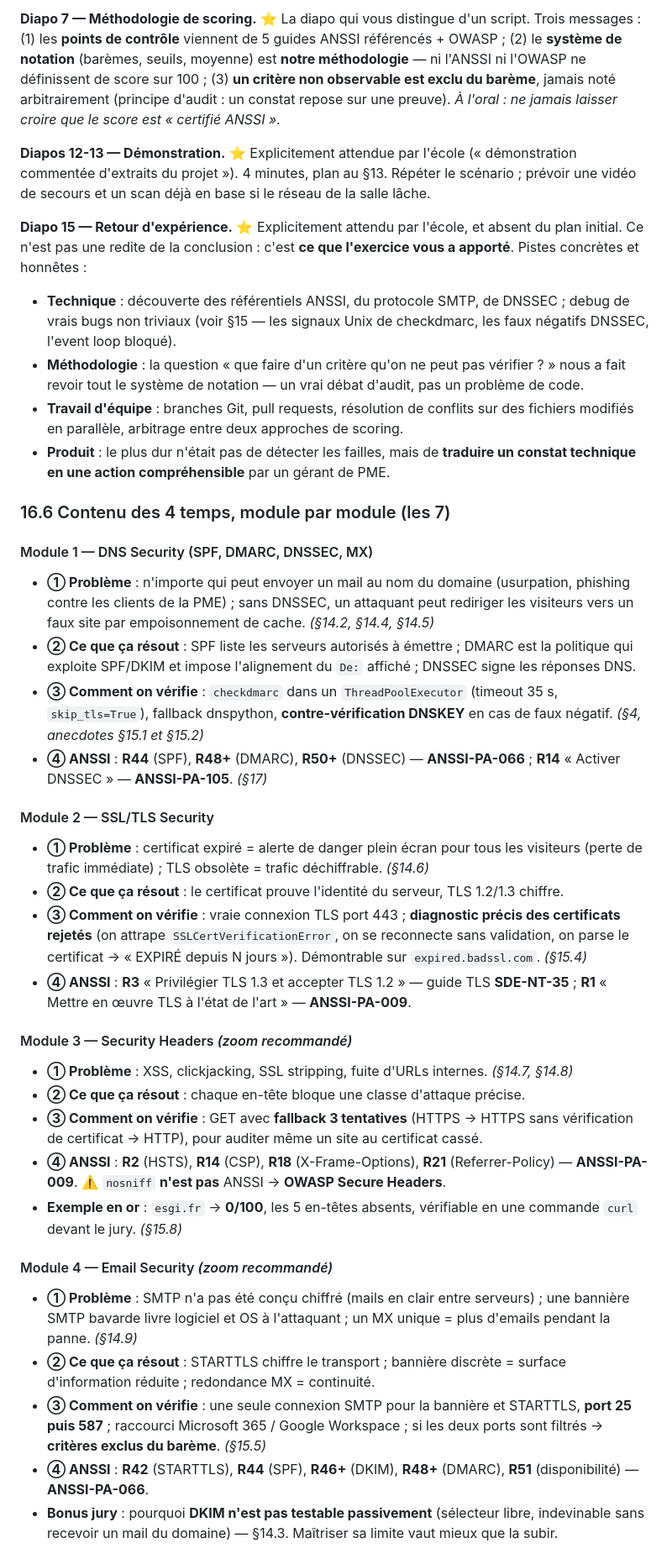
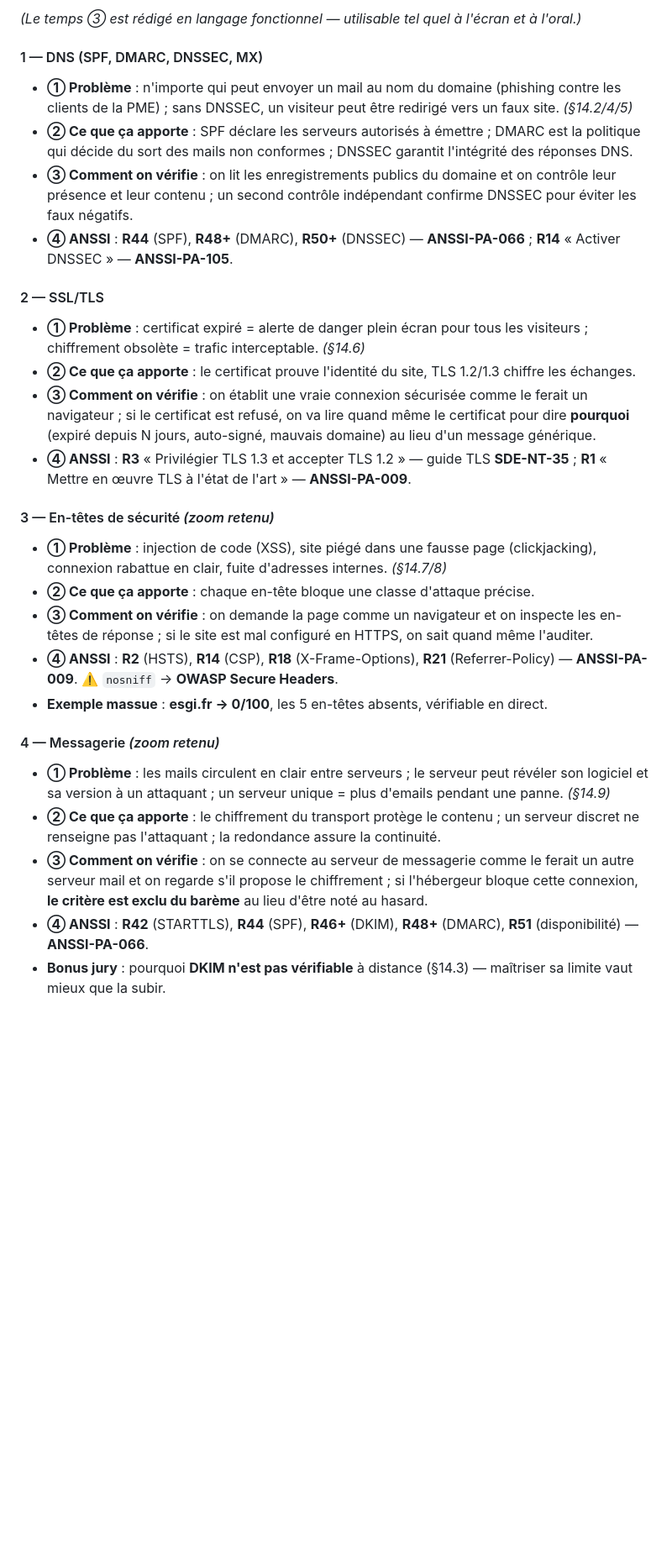
Before and after one commit to jackalstv/eon-security-audit, a Markdown page: PRESENTATION.md, the part around one of its changes. Shown at 84% size. GitHub-like rendering; blank space fills up the shorter version.

Commit message:
Doc : plan de diapos aligné sur les consignes officielles (pas de code, pas de gestion de projet, cahier de projet au début, 17 diapos numérotées)

```diff
--- a/PRESENTATION.md
+++ b/PRESENTATION.md
@@ -804,73 +811,48 @@ une référence devant un jury de professionnels est éliminatoire.
 
-**Diapo 7 — Méthodologie de scoring.** ⭐ La diapo qui vous distingue d'un script.
-Trois messages : (1) les **points de contrôle** viennent de 5 guides ANSSI référencés + OWASP ;
-(2) le **système de notation** (barèmes, seuils, moyenne) est **notre méthodologie** — ni l'ANSSI
-ni l'OWASP ne définissent de score sur 100 ; (3) **un critère non observable est exclu du barème**,
-jamais noté arbitrairement (principe d'audit : un constat repose sur une preuve).
-*À l'oral : ne jamais laisser croire que le score est « certifié ANSSI ».*
+*(Le temps ③ est rédigé en langage fonctionnel — utilisable tel quel à l'écran et à l'oral.)*
 
-**Diapos 12-13 — Démonstration.** ⭐ Explicitement attendue par l'école (« démonstration
-commentée d'extraits du projet »). 4 minutes, plan au §13. Répéter le scénario ; prévoir une
-vidéo de secours et un scan déjà en base si le réseau de la salle lâche.
+#### 1 — DNS (SPF, DMARC, DNSSEC, MX)
+- **① Problème** : n'importe qui peut envoyer un mail au nom du domaine (phishing contre les
+  clients de la PME) ; sans DNSSEC, un visiteur peut être redirigé vers un faux site. *(§14.2/4/5)*
+- **② Ce que ça apporte** : SPF déclare les serveurs autorisés à émettre ; DMARC est la politique
+  qui décide du sort des mails non conformes ; DNSSEC garantit l'intégrité des réponses DNS.
+- **③ Comment on vérifie** : on lit les enregistrements publics du domaine et on contrôle leur
+  présence et leur contenu ; un second contrôle indépendant confirme DNSSEC pour éviter les faux
+  négatifs.
+- **④ ANSSI** : **R44** (SPF), **R48+** (DMARC), **R50+** (DNSSEC) — **ANSSI-PA-066** ; **R14**
+  « Activer DNSSEC » — **ANSSI-PA-105**.
 
-**Diapo 15 — Retour d'expérience.** ⭐ Explicitement attendu par l'école, et absent du plan
-initial. Ce n'est pas une redite de la conclusion : c'est **ce que l'exercice vous a apporté**.
-Pistes concrètes et honnêtes :
-- **Technique** : découverte des référentiels ANSSI, du protocole SMTP, de DNSSEC ; debug de
-  vrais bugs non triviaux (voir §15 — les signaux Unix de checkdmarc, les faux négatifs DNSSEC,
-  l'event loop bloqué).
-- **Méthodologie** : la question « que faire d'un critère qu'on ne peut pas vérifier ? » nous a
-  fait revoir tout le système de notation — un vrai débat d'audit, pas un problème de code.
-- **Travail d'équipe** : branches Git, pull requests, résolution de conflits sur des fichiers
-  modifiés en parallèle, arbitrage entre deux approches de scoring.
-- **Produit** : le plus dur n'était pas de détecter les failles, mais de **traduire un constat
-  technique en une action compréhensible** par un gérant de PME.
-
-### 16.6 Contenu des 4 temps, module par module (les 7)
-
-#### Module 1 — DNS Security (SPF, DMARC, DNSSEC, MX)
-- **① Problème** : n'importe qui peut envoyer un mail au nom du domaine (usurpation, phishing
-  contre les clients de la PME) ; sans DNSSEC, un attaquant peut rediriger les visiteurs vers un
-  faux site par empoisonnement de cache. *(§14.2, §14.4, §14.5)*
-- **② Ce que ça résout** : SPF liste les serveurs autorisés à émettre ; DMARC est la politique
-  qui exploite SPF/DKIM et impose l'alignement du `De:` affiché ; DNSSEC signe les réponses DNS.
-- **③ Comment on vérifie** : `checkdmarc` dans un `ThreadPoolExecutor` (timeout 35 s,
-  `skip_tls=True`), fallback dnspython, **contre-vérification DNSKEY** en cas de faux négatif.
-  *(§4, anecdotes §15.1 et §15.2)*
-- **④ ANSSI** : **R44** (SPF), **R48+** (DMARC), **R50+** (DNSSEC) — **ANSSI-PA-066** ;
-  **R14** « Activer DNSSEC » — **ANSSI-PA-105**. *(§17)*
-
-#### Module 2 — SSL/TLS Security
-- **① Problème** : certificat expiré = alerte de danger plein écran pour tous les visiteurs
-  (perte de trafic immédiate) ; TLS obsolète = trafic déchiffrable. *(§14.6)*
-- **② Ce que ça résout** : le certificat prouve l'identité du serveur, TLS 1.2/1.3 chiffre.
-- **③ Comment on vérifie** : vraie connexion TLS port 443 ; **diagnostic précis des certificats
-  rejetés** (on attrape `SSLCertVerificationError`, on se reconnecte sans validation, on parse le
-  certificat → « EXPIRÉ depuis N jours »). Démontrable sur `expired.badssl.com`. *(§15.4)*
+#### 2 — SSL/TLS
+- **① Problème** : certificat expiré = alerte de danger plein écran pour tous les visiteurs ;
+  chiffrement obsolète = trafic interceptable. *(§14.6)*
+- **② Ce que ça apporte** : le certificat prouve l'identité du site, TLS 1.2/1.3 chiffre les échanges.
+- **③ Comment on vérifie** : on établit une vraie connexion sécurisée comme le ferait un
+  navigateur ; si le certificat est refusé, on va lire quand même le certificat pour dire
+  **pourquoi** (expiré depuis N jours, auto-signé, mauvais domaine) au lieu d'un message générique.
 - **④ ANSSI** : **R3** « Privilégier TLS 1.3 et accepter TLS 1.2 » — guide TLS **SDE-NT-35** ;
   **R1** « Mettre en œuvre TLS à l'état de l'art » — **ANSSI-PA-009**.
 
-#### Module 3 — Security Headers *(zoom recommandé)*
-- **① Problème** : XSS, clickjacking, SSL stripping, fuite d'URLs internes. *(§14.7, §14.8)*
-- **② Ce que ça résout** : chaque en-tête bloque une classe d'attaque précise.
-- **③ Comment on vérifie** : GET avec **fallback 3 tentatives** (HTTPS → HTTPS sans vérification
-  de certificat → HTTP), pour auditer même un site au certificat cassé.
+#### 3 — En-têtes de sécurité *(zoom retenu)*
+- **① Problème** : injection de code (XSS), site piégé dans une fausse page (clickjacking),
+  connexion rabattue en clair, fuite d'adresses internes. *(§14.7/8)*
+- **② Ce que ça apporte** : chaque en-tête bloque une classe d'attaque précise.
+- **③ Comment on vérifie** : on demande la page comme un navigateur et on inspecte les en-têtes de
+  réponse ; si le site est mal configuré en HTTPS, on sait quand même l'auditer.
 - **④ ANSSI** : **R2** (HSTS), **R14** (CSP), **R18** (X-Frame-Options), **R21** (Referrer-Policy)
-  — **ANSSI-PA-009**. ⚠️ `nosniff` **n'est pas** ANSSI → **OWASP Secure Headers**.
-- **Exemple en or** : `esgi.fr` → **0/100**, les 5 en-têtes absents, vérifiable en une commande
-  `curl` devant le jury. *(§15.8)*
+  — **ANSSI-PA-009**. ⚠️ `nosniff` → **OWASP Secure Headers**.
+- **Exemple massue** : **esgi.fr → 0/100**, les 5 en-têtes absents, vérifiable en direct.
 
-#### Module 4 — Email Security *(zoom recommandé)*
-- **① Problème** : SMTP n'a pas été conçu chiffré (mails en clair entre serveurs) ; une bannière
-  SMTP bavarde livre logiciel et OS à l'attaquant ; un MX unique = plus d'emails pendant la panne.
+#### 4 — Messagerie *(zoom retenu)*
+- **① Problème** : les mails circulent en clair entre serveurs ; le serveur peut révéler son
+  logiciel et sa version à un attaquant ; un serveur unique = plus d'emails pendant une panne.
   *(§14.9)*
-- **② Ce que ça résout** : STARTTLS chiffre le transport ; bannière discrète = surface
-  d'information réduite ; redondance MX = continuité.
-- **③ Comment on vérifie** : une seule connexion SMTP pour la bannière et STARTTLS, **port 25
-  puis 587** ; raccourci Microsoft 365 / Google Workspace ; si les deux ports sont filtrés →
-  **critères exclus du barème**. *(§15.5)*
+- **② Ce que ça apporte** : le chiffrement du transport protège le contenu ; un serveur discret
+  ne renseigne pas l'attaquant ; la redondance assure la continuité.
+- **③ Comment on vérifie** : on se connecte au serveur de messagerie comme le ferait un autre
+  serveur mail et on regarde s'il propose le chiffrement ; si l'hébergeur bloque cette connexion,
+  **le critère est exclu du barème** au lieu d'être noté au hasard.
 - **④ ANSSI** : **R42** (STARTTLS), **R44** (SPF), **R46+** (DKIM), **R48+** (DMARC), **R51**
   (disponibilité) — **ANSSI-PA-066**.
-- **Bonus jury** : pourquoi **DKIM n'est pas testable passivement** (sélecteur libre, indevinable
-  sans recevoir un mail du domaine) — §14.3. Maîtriser sa limite vaut mieux que la subir.
+- **Bonus jury** : pourquoi **DKIM n'est pas vérifiable** à distance (§14.3) — maîtriser sa limite
+  vaut mieux que la subir.
 
```
Also changed, not shown: other parts of PRESENTATION.md (+123 -103 lines).
